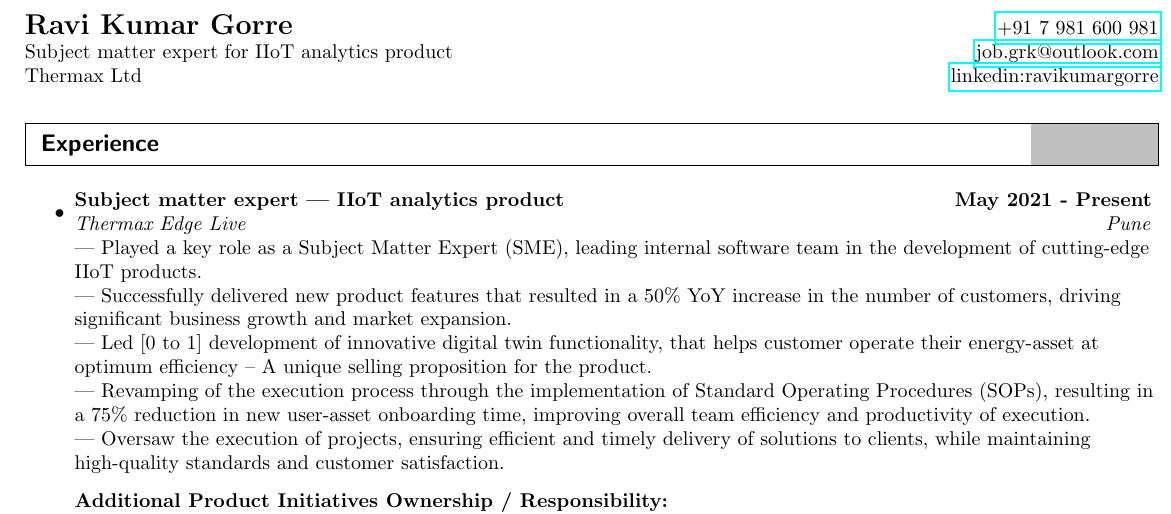
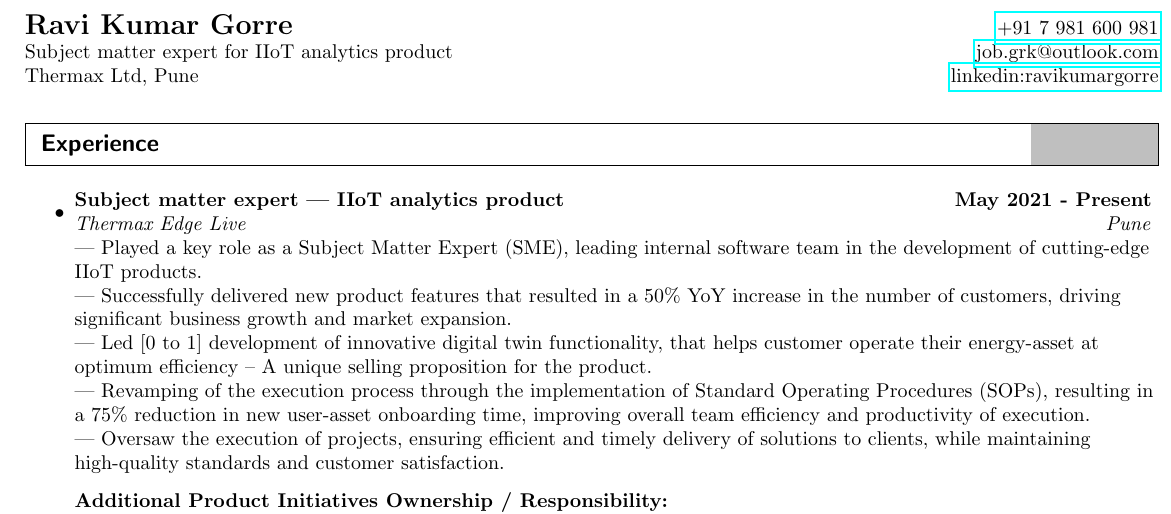
Before and after one commit to ravikumargrk/ravikumargrk, a LaTeX CV (cv_main.tex): part of the page, cut so that both start at the same text. Compiled offline with pdfLaTeX.

Commit message:
added location

```diff
--- a/cv_main.tex
+++ b/cv_main.tex
@@ -74,7 +74,7 @@
 \begin{tabular*}{20cm}{l@{\extracolsep{\fill}}r}
 \textbf{\Large Ravi Kumar Gorre} & \href{tel:+917981600981}{+91 7 981 600 981}\\
 Subject matter expert for IIoT analytics product& \href{mailto:job.grk@outlook.com}{job.grk@outlook.com} \\
-Thermax Ltd & \href{https://www.linkedin.com/in/ravikumargorre/}{linkedin:ravikumargorre} \\
+Thermax Ltd, Pune & \href{https://www.linkedin.com/in/ravikumargorre/}{linkedin:ravikumargorre} \\
 \end{tabular*}
 
 % %%%%%%%%%%%%%%%%%%%%%%%%%%%%%%
```
Also changed, not shown: cv_main.pdf, 3 other files.
